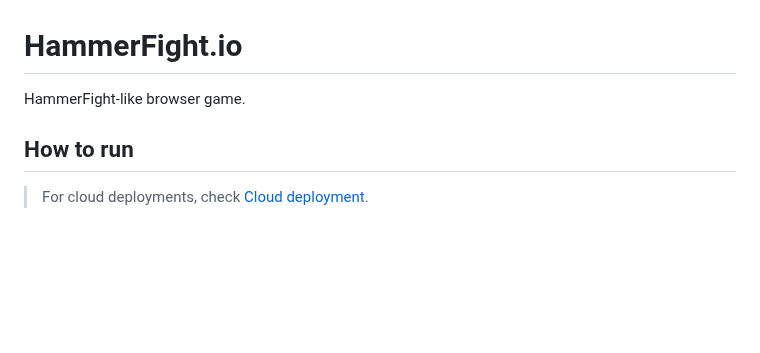
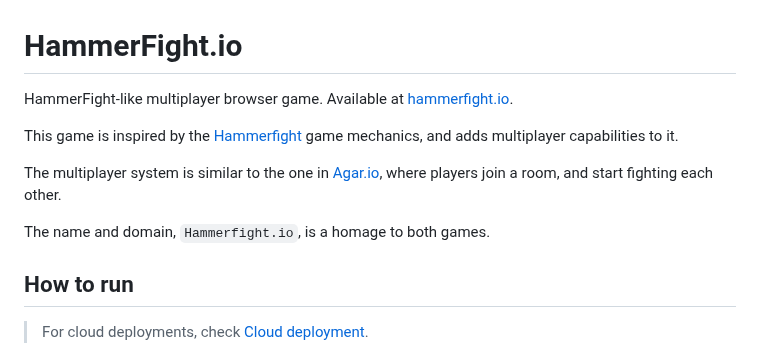
Before and after one commit to ivancea/hammerfight-io, a Markdown page: README.md, the part around the change. Rendered like a GitHub page; blank space fills up the shorter version.

Commit message:
Added game description to README

```diff
--- a/README.md
+++ b/README.md
@@ -1,6 +1,13 @@
 # HammerFight.io
 
-HammerFight-like browser game.
+HammerFight-like multiplayer browser game. Available at [hammerfight.io](https://hammerfight.io).
+
+This game is inspired by the [Hammerfight](https://store.steampowered.com/app/41100/Hammerfight/) game mechanics,
+and adds multiplayer capabilities to it.
+
+The multiplayer system is similar to the one in [Agar.io](https://agar.io/), where players join a room, and start fighting each other.
+
+The name and domain, `Hammerfight.io`, is a homage to both games.
 
 ## How to run
 
```
